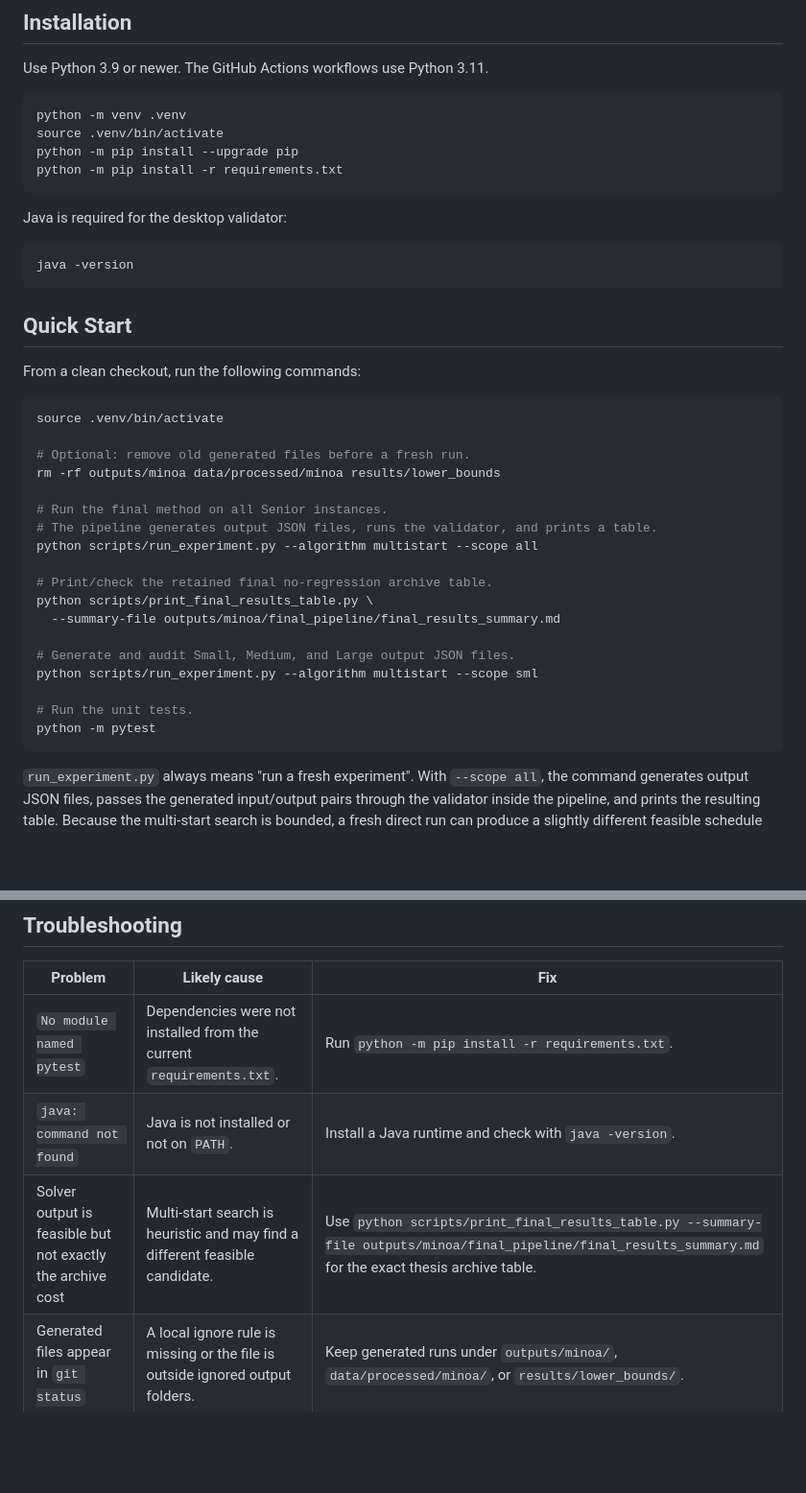
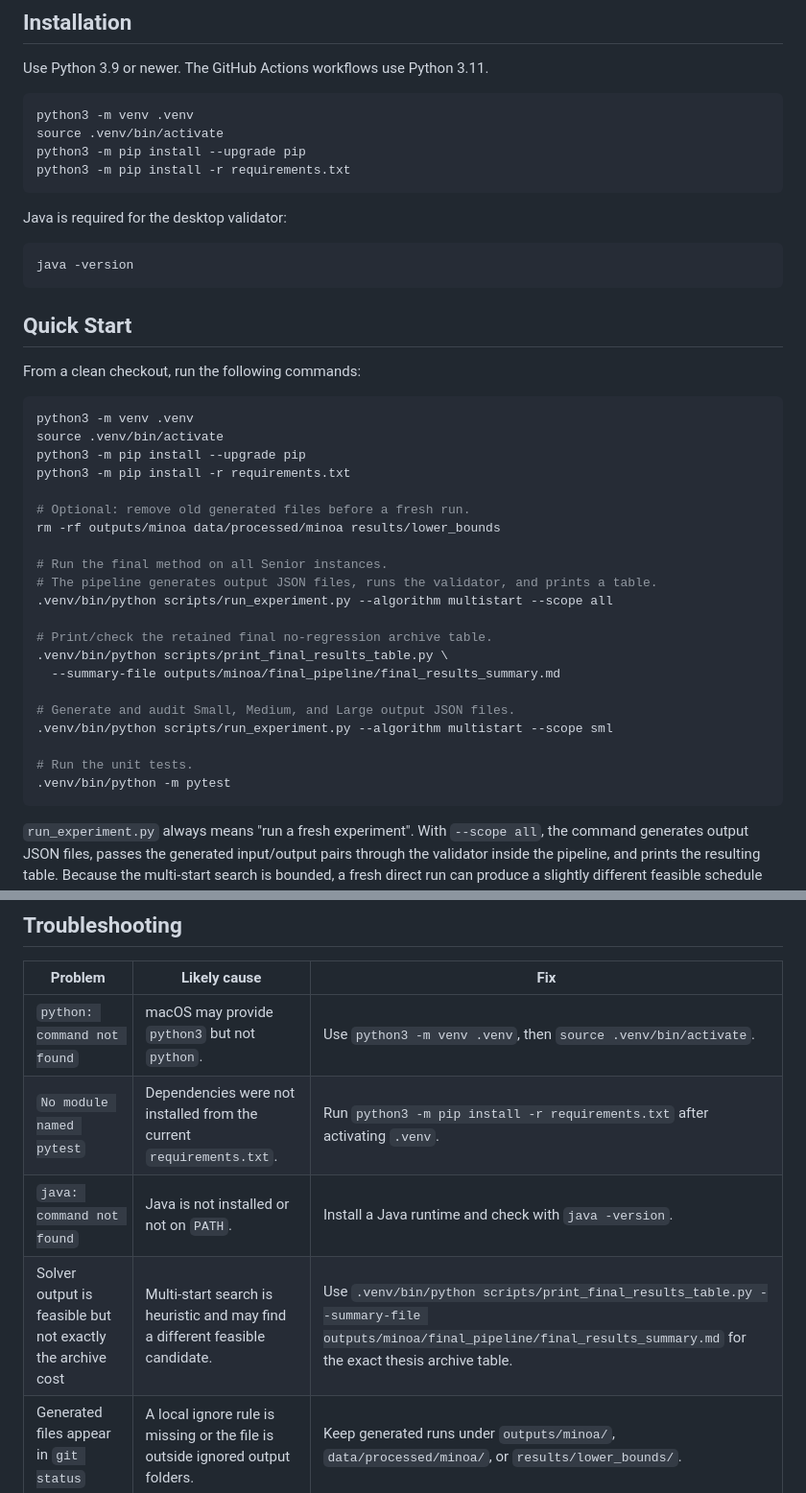
Before and after one commit to mirza019/minoa-mixed-fleet-solver, a Markdown page: README.md, 2 parts joined by grey strips. Shown at 96% size. Rendered like a GitHub page; blank space fills up the shorter version.

Commit message:
Use python3 in setup instructions

````diff
--- a/README.md
+++ b/README.md
@@ -64,10 +64,10 @@ results. It is not used to derive or repair the solution structure.
 Use Python 3.9 or newer. The GitHub Actions workflows use Python 3.11.
 
 ```bash
-python -m venv .venv
+python3 -m venv .venv
 source .venv/bin/activate
-python -m pip install --upgrade pip
-python -m pip install -r requirements.txt
+python3 -m pip install --upgrade pip
+python3 -m pip install -r requirements.txt
 ```
 
 Java is required for the desktop validator:
@@ -81,24 +81,27 @@ java -version
 From a clean checkout, run the following commands:
 
 ```bash
+python3 -m venv .venv
 source .venv/bin/activate
+python3 -m pip install --upgrade pip
+python3 -m pip install -r requirements.txt
 
 # Optional: remove old generated files before a fresh run.
 rm -rf outputs/minoa data/processed/minoa results/lower_bounds
 
 # Run the final method on all Senior instances.
 # The pipeline generates output JSON files, runs the validator, and prints a table.
-python scripts/run_experiment.py --algorithm multistart --scope all
+.venv/bin/python scripts/run_experiment.py --algorithm multistart --scope all
 
 # Print/check the retained final no-regression archive table.
-python scripts/print_final_results_table.py \
+.venv/bin/python scripts/print_final_results_table.py \
   --summary-file outputs/minoa/final_pipeline/final_results_summary.md
 
 # Generate and audit Small, Medium, and Large output JSON files.
-python scripts/run_experiment.py --algorithm multistart --scope sml
+.venv/bin/python scripts/run_experiment.py --algorithm multistart --scope sml
 
 # Run the unit tests.
-python -m pytest
+.venv/bin/python -m pytest
 ```
 
 `run_experiment.py` always means "run a fresh experiment". With `--scope all`,
@@ -523,8 +526,9 @@ generated output, cache, or log files are accidentally tracked.
 
 | Problem | Likely cause | Fix |
 |---|---|---|
-| `No module named pytest` | Dependencies were not installed from the current `requirements.txt`. | Run `python -m pip install -r requirements.txt`. |
+| `python: command not found` | macOS may provide `python3` but not `python`. | Use `python3 -m venv .venv`, then `source .venv/bin/activate`. |
+| `No module named pytest` | Dependencies were not installed from the current `requirements.txt`. | Run `python3 -m pip install -r requirements.txt` after activating `.venv`. |
 | `java: command not found` | Java is not installed or not on `PATH`. | Install a Java runtime and check with `java -version`. |
-| Solver output is feasible but not exactly the archive cost | Multi-start search is heuristic and may find a different feasible candidate. | Use `python scripts/print_final_results_table.py --summary-file outputs/minoa/final_pipeline/final_results_summary.md` for the exact thesis archive table. |
+| Solver output is feasible but not exactly the archive cost | Multi-start search is heuristic and may find a different feasible candidate. | Use `.venv/bin/python scripts/print_final_results_table.py --summary-file outputs/minoa/final_pipeline/final_results_summary.md` for the exact thesis archive table. |
 | Generated files appear in `git status` | A local ignore rule is missing or the file is outside ignored output folders. | Keep generated runs under `outputs/minoa/`, `data/processed/minoa/`, or `results/lower_bounds/`. |
 | A raw input file cannot be parsed | One downloaded benchmark file may need a processed working copy. | Use the pipeline commands; they write normalized working files under `data/processed/minoa/` without changing raw inputs. |
````
